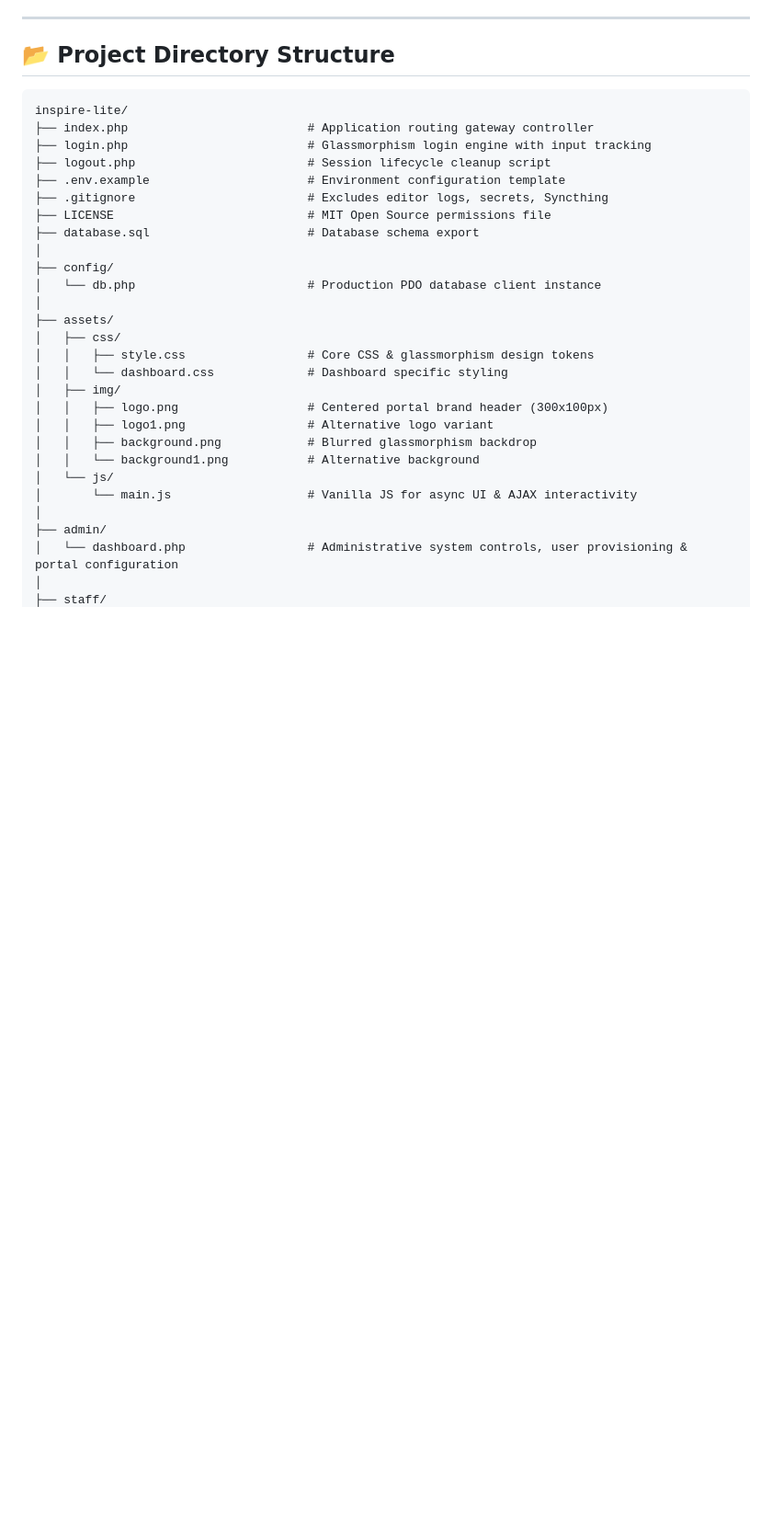
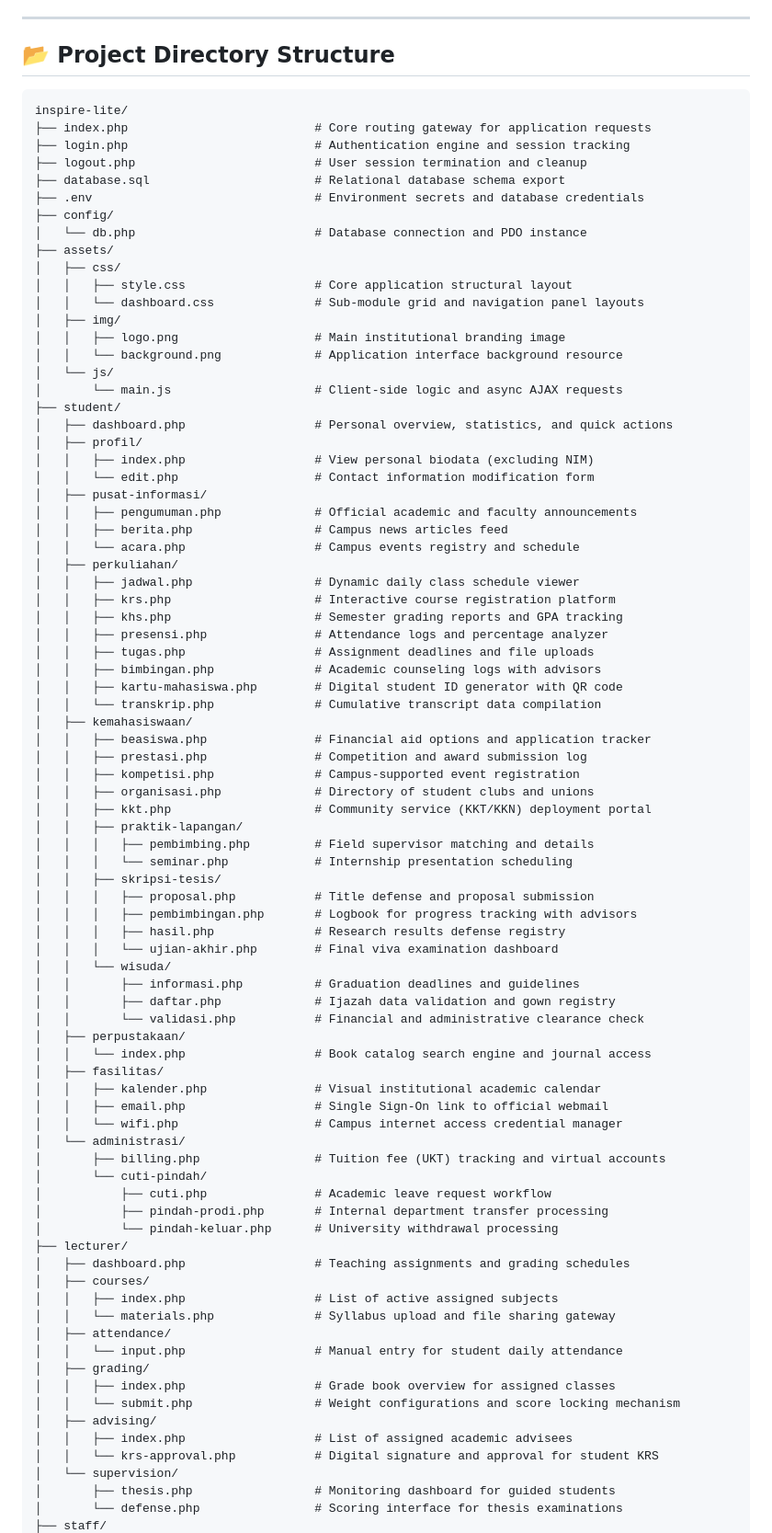
Before and after one commit to ezra08mc/inspire-lite, a Markdown page: README.md, the part around one of its changes. Shown at 92% size. Rendered like a GitHub page; blank space fills up the shorter version.

````diff
--- a/README.md
+++ b/README.md
@@ -17,30 +17,84 @@
 
 ```text
 inspire-lite/
-├── index.php                         # Application routing gateway controller
-├── login.php                         # Glassmorphism login engine with input tracking
-├── logout.php                        # Session lifecycle cleanup script
-├── .env.example                      # Environment configuration template
-├── .gitignore                        # Excludes editor logs, secrets, Syncthing
-├── LICENSE                           # MIT Open Source permissions file
-├── database.sql                      # Database schema export
-│
+├── index.php                          # Core routing gateway for application requests
+├── login.php                          # Authentication engine and session tracking
+├── logout.php                         # User session termination and cleanup
+├── database.sql                       # Relational database schema export
+├── .env                               # Environment secrets and database credentials
 ├── config/
-│   └── db.php                        # Production PDO database client instance
-│
+│   └── db.php                         # Database connection and PDO instance
 ├── assets/
 │   ├── css/
-│   │   ├── style.css                 # Core CSS & glassmorphism design tokens
-│   │   └── dashboard.css             # Dashboard specific styling
+│   │   ├── style.css                  # Core application structural layout
+│   │   └── dashboard.css              # Sub-module grid and navigation panel layouts
 │   ├── img/
-│   │   ├── logo.png                  # Centered portal brand header (300x100px)
-│   │   ├── logo1.png                 # Alternative logo variant
-│   │   ├── background.png            # Blurred glassmorphism backdrop
-│   │   └── background1.png           # Alternative background
+│   │   ├── logo.png                   # Main institutional branding image
+│   │   └── background.png             # Application interface background resource
 │   └── js/
-│       └── main.js                   # Vanilla JS for async UI & AJAX interactivity
-│
-├── admin/
-│   └── dashboard.php                 # Administrative system controls, user provisioning & portal configuration
-│
+│       └── main.js                    # Client-side logic and async AJAX requests
+├── student/
+│   ├── dashboard.php                  # Personal overview, statistics, and quick actions
+│   ├── profil/
+│   │   ├── index.php                  # View personal biodata (excluding NIM)
+│   │   └── edit.php                   # Contact information modification form
+│   ├── pusat-informasi/
+│   │   ├── pengumuman.php             # Official academic and faculty announcements
+│   │   ├── berita.php                 # Campus news articles feed
+│   │   └── acara.php                  # Campus events registry and schedule
+│   ├── perkuliahan/
+│   │   ├── jadwal.php                 # Dynamic daily class schedule viewer
+│   │   ├── krs.php                    # Interactive course registration platform
+│   │   ├── khs.php                    # Semester grading reports and GPA tracking
+│   │   ├── presensi.php               # Attendance logs and percentage analyzer
+│   │   ├── tugas.php                  # Assignment deadlines and file uploads
+│   │   ├── bimbingan.php              # Academic counseling logs with advisors
+│   │   ├── kartu-mahasiswa.php        # Digital student ID generator with QR code
+│   │   └── transkrip.php              # Cumulative transcript data compilation
+│   ├── kemahasiswaan/
+│   │   ├── beasiswa.php               # Financial aid options and application tracker
+│   │   ├── prestasi.php               # Competition and award submission log
+│   │   ├── kompetisi.php              # Campus-supported event registration
+│   │   ├── organisasi.php             # Directory of student clubs and unions
+│   │   ├── kkt.php                    # Community service (KKT/KKN) deployment portal
+│   │   ├── praktik-lapangan/
+│   │   │   ├── pembimbing.php         # Field supervisor matching and details
+│   │   │   └── seminar.php            # Internship presentation scheduling
+│   │   ├── skripsi-tesis/
+│   │   │   ├── proposal.php           # Title defense and proposal submission
+│   │   │   ├── pembimbingan.php       # Logbook for progress tracking with advisors
+│   │   │   ├── hasil.php              # Research results defense registry
+│   │   │   └── ujian-akhir.php        # Final viva examination dashboard
+│   │   └── wisuda/
+│   │       ├── informasi.php          # Graduation deadlines and guidelines
+│   │       ├── daftar.php             # Ijazah data validation and gown registry
+│   │       └── validasi.php           # Financial and administrative clearance check
+│   ├── perpustakaan/
+│   │   └── index.php                  # Book catalog search engine and journal access
+│   ├── fasilitas/
+│   │   ├── kalender.php               # Visual institutional academic calendar
+│   │   ├── email.php                  # Single Sign-On link to official webmail
+│   │   └── wifi.php                   # Campus internet access credential manager
+│   └── administrasi/
+│       ├── billing.php                # Tuition fee (UKT) tracking and virtual accounts
+│       └── cuti-pindah/
+│           ├── cuti.php               # Academic leave request workflow
+│           ├── pindah-prodi.php       # Internal department transfer processing
+│           └── pindah-keluar.php      # University withdrawal processing
+├── lecturer/
+│   ├── dashboard.php                  # Teaching assignments and grading schedules
+│   ├── courses/
+│   │   ├── index.php                  # List of active assigned subjects
+│   │   └── materials.php              # Syllabus upload and file sharing gateway
+│   ├── attendance/
+│   │   └── input.php                  # Manual entry for student daily attendance
+│   ├── grading/
+│   │   ├── index.php                  # Grade book overview for assigned classes
+│   │   └── submit.php                 # Weight configurations and score locking mechanism
+│   ├── advising/
+│   │   ├── index.php                  # List of assigned academic advisees
+│   │   └── krs-approval.php           # Digital signature and approval for student KRS
+│   └── supervision/
+│       ├── thesis.php                 # Monitoring dashboard for guided students
+│       └── defense.php                # Scoring interface for thesis examinations
 ├── staff/
````
Also changed, not shown: other parts of README.md (+26 -50 lines).
